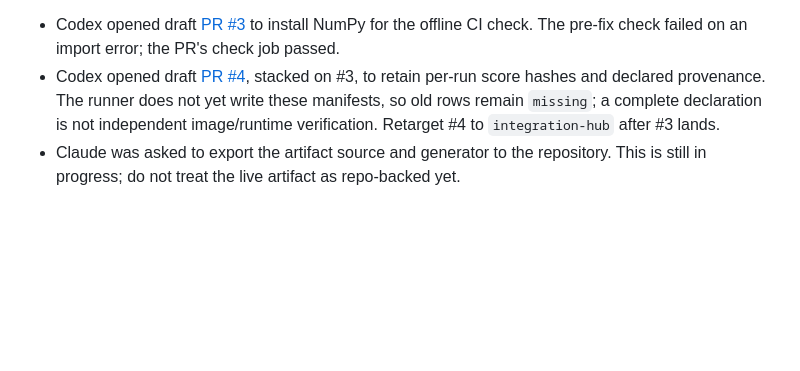
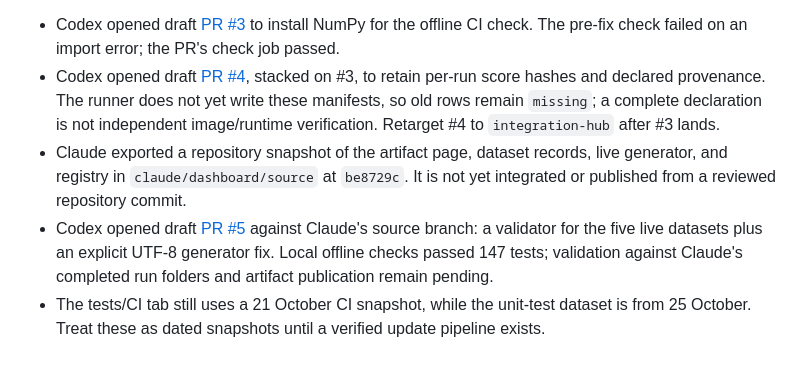
Before and after one commit to KobchokTime/Following-Mobile-Robot-in-Farm-Environment, a Markdown page: docs/MULTI_AGENT_FEATURE_WORKFLOW.md, the part around the change. Rendered like a GitHub page; blank space fills up the shorter version.

```diff
--- a/docs/MULTI_AGENT_FEATURE_WORKFLOW.md
+++ b/docs/MULTI_AGENT_FEATURE_WORKFLOW.md
@@ -46,4 +46,6 @@ Pilot status on 28 October 2026:
 
 - Codex opened draft [PR #3](https://github.com/KobchokTime/Following-Mobile-Robot-in-Farm-Environment/pull/3) to install NumPy for the offline CI check. The pre-fix check failed on an import error; the PR's check job passed.
 - Codex opened draft [PR #4](https://github.com/KobchokTime/Following-Mobile-Robot-in-Farm-Environment/pull/4), stacked on #3, to retain per-run score hashes and declared provenance. The runner does not yet write these manifests, so old rows remain `missing`; a complete declaration is not independent image/runtime verification. Retarget #4 to `integration-hub` after #3 lands.
-- Claude was asked to export the artifact source and generator to the repository. This is still in progress; do not treat the live artifact as repo-backed yet.
+- Claude exported a repository snapshot of the artifact page, dataset records, live generator, and registry in `claude/dashboard/source` at `be8729c`. It is not yet integrated or published from a reviewed repository commit.
+- Codex opened draft [PR #5](https://github.com/KobchokTime/Following-Mobile-Robot-in-Farm-Environment/pull/5) against Claude's source branch: a validator for the five live datasets plus an explicit UTF-8 generator fix. Local offline checks passed 147 tests; validation against Claude's completed run folders and artifact publication remain pending.
+- The tests/CI tab still uses a 21 October CI snapshot, while the unit-test dataset is from 25 October. Treat these as dated snapshots until a verified update pipeline exists.
```
Also changed, not shown: logs/codex.md (+2 -0 lines).
